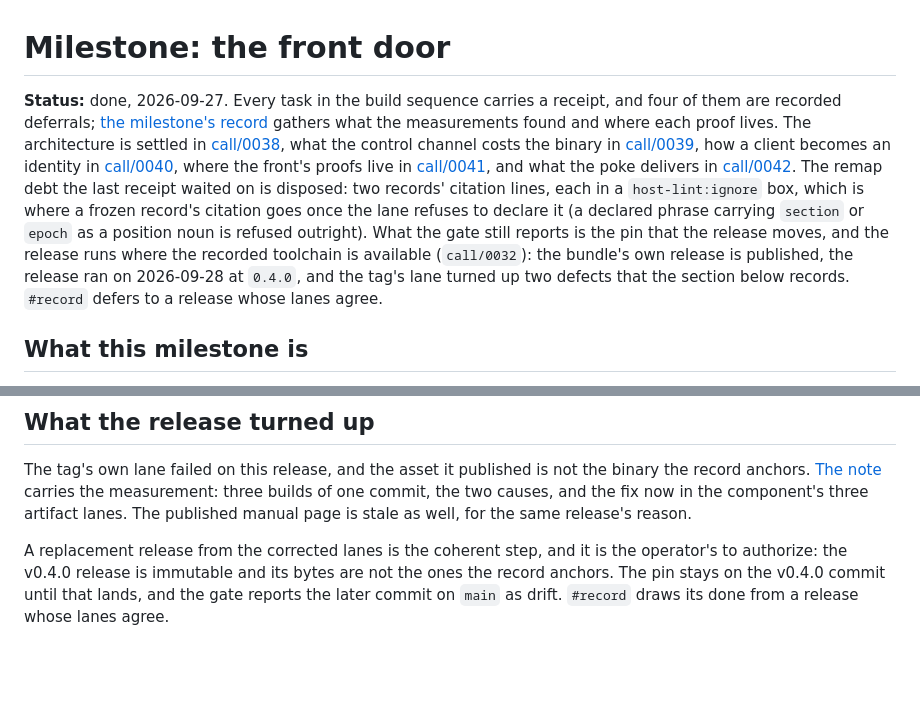
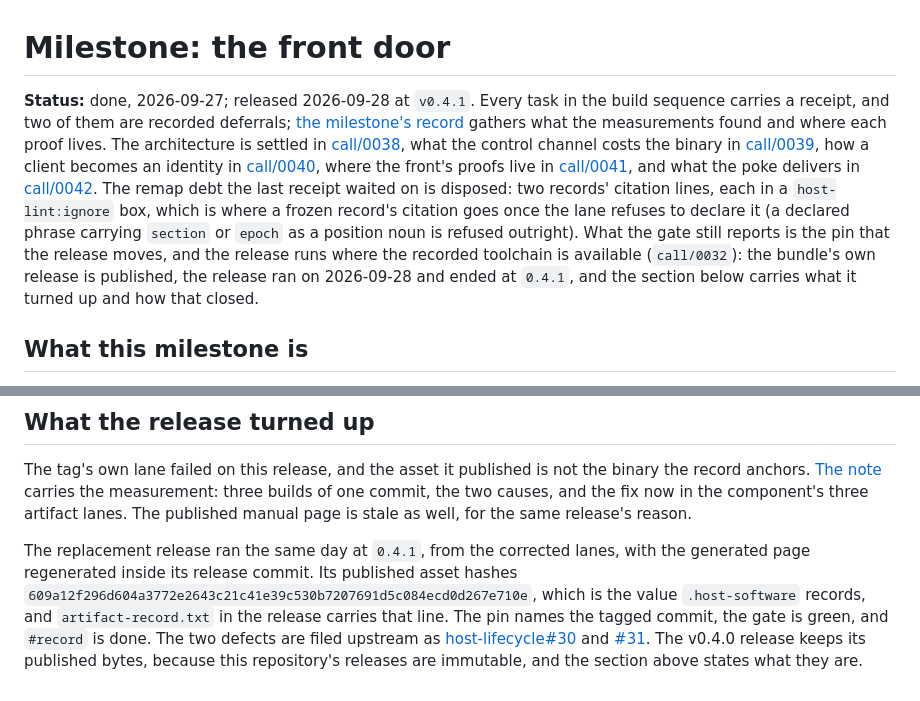
Before and after one commit to slartibardfast/agentic-ds-lite-punch, a Markdown page: plan/0012-the-front-door/README.md, 2 parts joined by grey strips. Drawn GitHub-style; blank space fills up the shorter version.

Commit message:
plan: the milestone released at v0.4.1, and its gate is green

```diff
--- a/plan/0012-the-front-door/README.md
+++ b/plan/0012-the-front-door/README.md
@@ -1,7 +1,7 @@
 # Milestone: the front door
 
-**Status:** done, 2026-09-27. Every task in the build sequence carries a receipt,
-and four of them are recorded
+**Status:** done, 2026-09-27; released 2026-09-28 at `v0.4.1`. Every task in the build
+sequence carries a receipt, and two of them are recorded
 deferrals;
 [the milestone's record](results/RESULTS-2026-09-27-the-front-door.md) gathers what
 the measurements found and where each proof lives. The architecture is settled in
@@ -19,9 +19,8 @@ receipt waited on is disposed: two records' citation lines, each in a
 refuses to declare it (a declared phrase carrying `section` or `epoch` as a position
 noun is refused outright). What the gate still reports is the pin that the release
 moves, and the release runs where the recorded toolchain is available
-(`call/0032`): the bundle's own release is published, the release ran on 2026-09-28 at
-`0.4.0`, and the tag's lane turned up two defects that the section below records.
-`#record` defers to a release whose lanes agree.
+(`call/0032`): the bundle's own release is published, the release ran on 2026-09-28 and
+ended at `0.4.1`, and the section below carries what it turned up and how that closed.
 
 ## What this milestone is
 
@@ -378,8 +377,12 @@ carries the measurement: three builds of one commit, the two causes, and the fix
 the component's three artifact lanes. The published manual page is stale as well, for the
 same release's reason.
 
-A replacement release from the corrected lanes is the coherent step, and it is the
-operator's to authorize: the v0.4.0 release is immutable and its bytes are not the ones
-the record anchors. The pin stays on the v0.4.0 commit until that lands, and the gate
-reports the later commit on `main` as drift. `#record` draws its done from a release whose
-lanes agree.
+The replacement release ran the same day at `0.4.1`, from the corrected lanes, with the
+generated page regenerated inside its release commit. Its published asset hashes
+`609a12f296d604a3772e2643c21c41e39c530b7207691d5c084ecd0d267e710e`, which is the value
+`.host-software` records, and `artifact-record.txt` in the release carries that line. The
+pin names the tagged commit, the gate is green, and `#record` is done. The two defects are
+filed upstream as [host-lifecycle#30](https://github.com/connollydavid/host-lifecycle/issues/30)
+and [#31](https://github.com/connollydavid/host-lifecycle/issues/31). The v0.4.0 release
+keeps its published bytes, because this repository's releases are immutable, and the
+section above states what they are.
```
Also changed, not shown: 1 other file.
